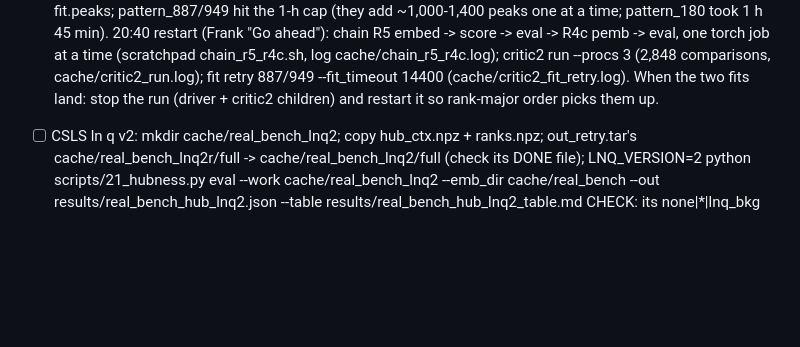
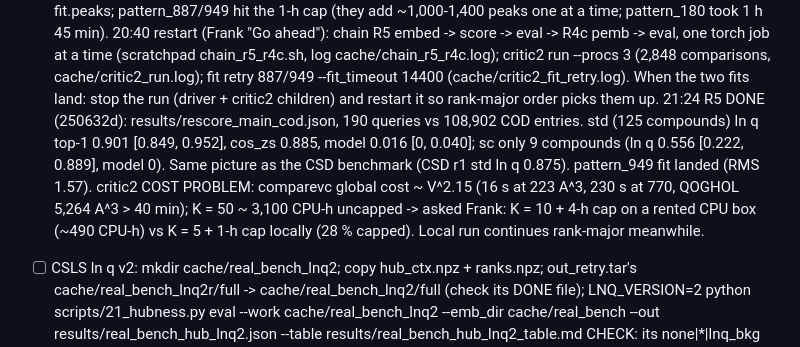
Before and after one commit to fronkt/xrd-clip, a Markdown page: tasks/todo.md, the part around the change. Drawn GitHub-style; blank space fills up the shorter version.

Commit message:
todo: R5 readout, critic2 cost estimate and the K decision for Frank

```diff
--- a/tasks/todo.md
+++ b/tasks/todo.md
@@ -244,6 +244,12 @@ B. Box session (manual mode, one CSD-derived upload): R4c training; ln q CSLS re
      time (scratchpad chain_r5_r4c.sh, log cache/chain_r5_r4c.log); critic2 run --procs 3 (2,848 comparisons,
      cache/critic2_run.log); fit retry 887/949 --fit_timeout 14400 (cache/critic2_fit_retry.log). When the two
      fits land: stop the run (driver + critic2 children) and restart it so rank-major order picks them up.
+     21:24 R5 DONE (250632d): results/rescore_main_cod.json, 190 queries vs 108,902 COD entries. std (125
+     compounds) ln q top-1 0.901 [0.849, 0.952], cos_zs 0.885, model 0.016 [0, 0.040]; sc only 9 compounds (ln q
+     0.556 [0.222, 0.889], model 0). Same picture as the CSD benchmark (CSD r1 std ln q 0.875). pattern_949 fit
+     landed (RMS 1.57). critic2 COST PROBLEM: comparevc global cost ~ V^2.15 (16 s at 223 A^3, 230 s at 770,
+     QOGHOL 5,264 A^3 > 40 min); K = 50 ~ 3,100 CPU-h uncapped -> asked Frank: K = 10 + 4-h cap on a rented
+     CPU box (~490 CPU-h) vs K = 5 + 1-h cap locally (28 % capped). Local run continues rank-major meanwhile.
    - [ ] CSLS ln q v2: mkdir cache/real_bench_lnq2; copy hub_ctx.npz + ranks.npz; out_retry.tar's
          cache/real_bench_lnq2r/full -> cache/real_bench_lnq2/full (check its DONE file);
          LNQ_VERSION=2 python scripts/21_hubness.py eval --work cache/real_bench_lnq2 --emb_dir cache/real_bench
```
